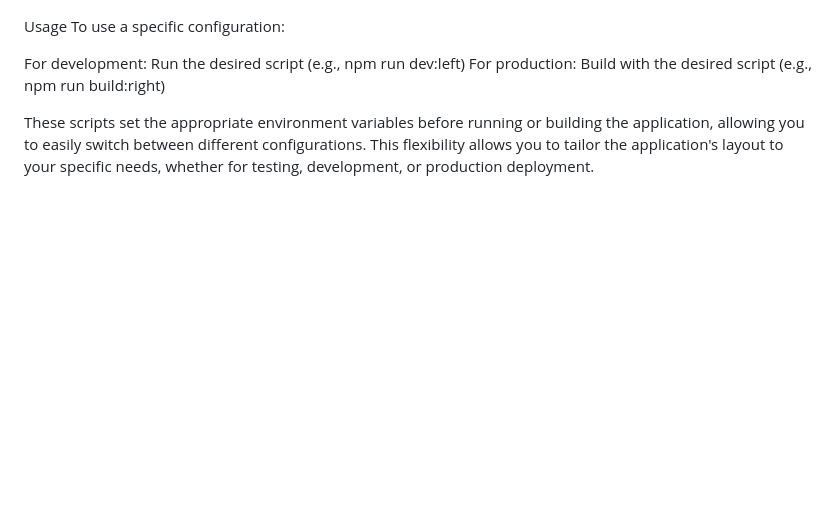
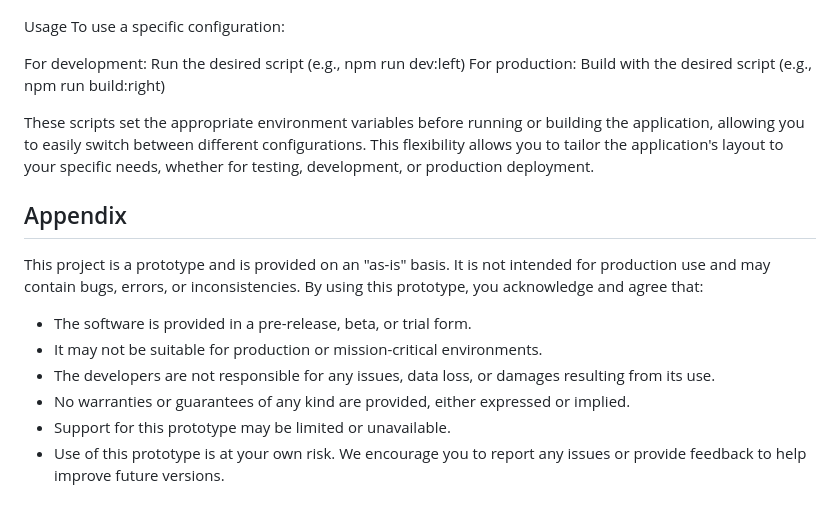
Before and after one commit to anthropics/anthropic-quickstarts, a Markdown page: customer-support-agent/README.md, the part around the change. Rendered like a GitHub page; blank space fills up the shorter version.

```diff
--- a/customer-support-agent/README.md
+++ b/customer-support-agent/README.md
@@ -265,3 +265,13 @@ For production: Build with the desired script (e.g., npm run build:right)
 
 These scripts set the appropriate environment variables before running or building the application, allowing you to easily switch between different configurations.
 This flexibility allows you to tailor the application's layout to your specific needs, whether for testing, development, or production deployment.
+
+## Appendix
+
+This project is a prototype and is provided on an "as-is" basis. It is not intended for production use and may contain bugs, errors, or inconsistencies. By using this prototype, you acknowledge and agree that:
+- The software is provided in a pre-release, beta, or trial form.
+- It may not be suitable for production or mission-critical environments.
+- The developers are not responsible for any issues, data loss, or damages resulting from its use.
+- No warranties or guarantees of any kind are provided, either expressed or implied.
+- Support for this prototype may be limited or unavailable.
+- Use of this prototype is at your own risk. We encourage you to report any issues or provide feedback to help improve future versions.
```
